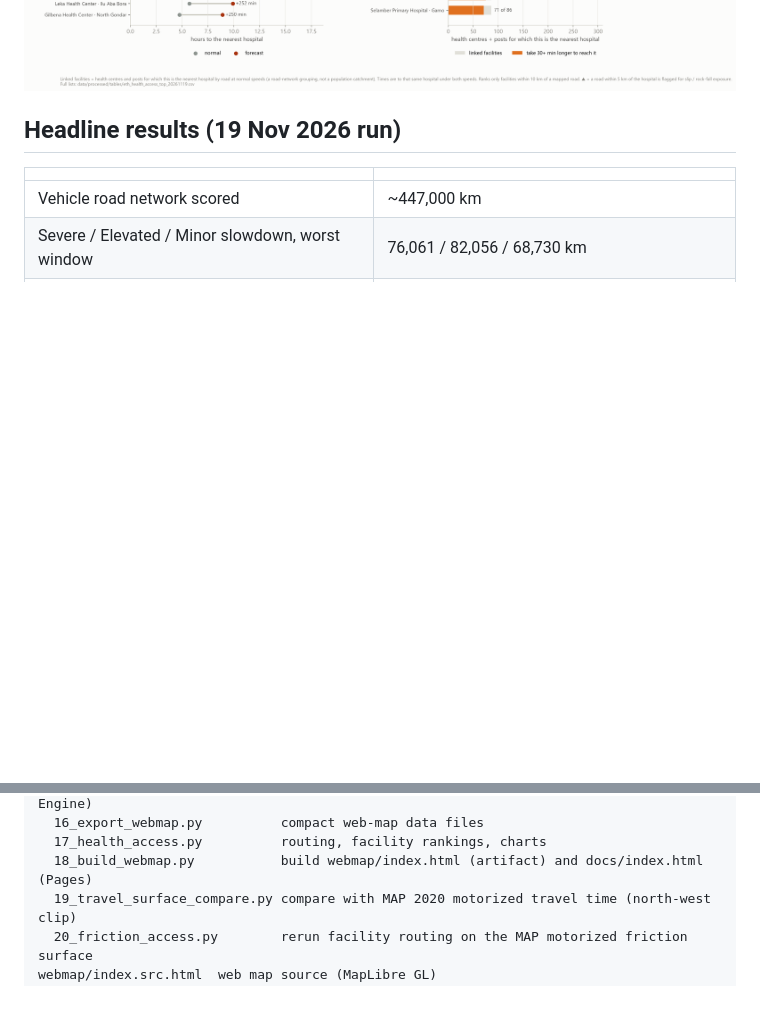
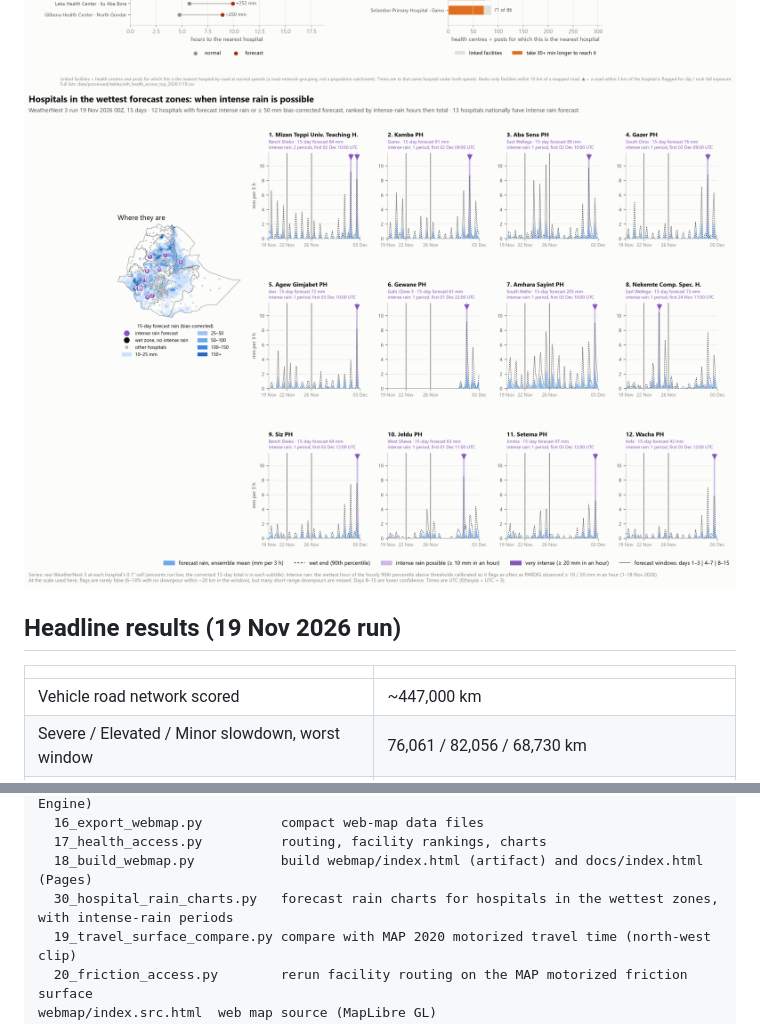
Before and after one commit to ASchroederCR/eth-health-access-roads, a Markdown page: README.md, 2 parts joined by grey strips. GitHub-like rendering; pictures changed too: charts/ETH_hospital_rain_forecast.png (added); blank space fills up the shorter version.

Commit message:
Add hospital forecast rain charts with intense-rain periods
Co-Authored-By: Claude Opus 5.5 <noreply@anthropic.com>

```diff
--- a/README.md
+++ b/README.md
@@ -15,6 +15,7 @@ The current outputs are for the **19 Nov 2026 00Z** WeatherNext 3 run, covering
 ![Road slowdown map](charts/ETH_roads_rain_risk_map.png)
 ![Health facility access](charts/ETH_health_access_map.png)
 ![Most affected facilities](charts/ETH_health_access_top.png)
+![Forecast rain at hospitals in the wettest zones](charts/ETH_hospital_rain_forecast.png)
 
 ## Headline results (19 Nov 2026 run)
 
@@ -88,6 +89,7 @@ scripts/
   16_export_webmap.py          compact web-map data files
   17_health_access.py          routing, facility rankings, charts
   18_build_webmap.py           build webmap/index.html (artifact) and docs/index.html (Pages)
+  30_hospital_rain_charts.py   forecast rain charts for hospitals in the wettest zones, with intense-rain periods
   19_travel_surface_compare.py compare with MAP 2020 motorized travel time (north-west clip)
   20_friction_access.py        rerun facility routing on the MAP motorized friction surface
 webmap/index.src.html  web map source (MapLibre GL)
```
Also changed, not shown: 2 other files.
